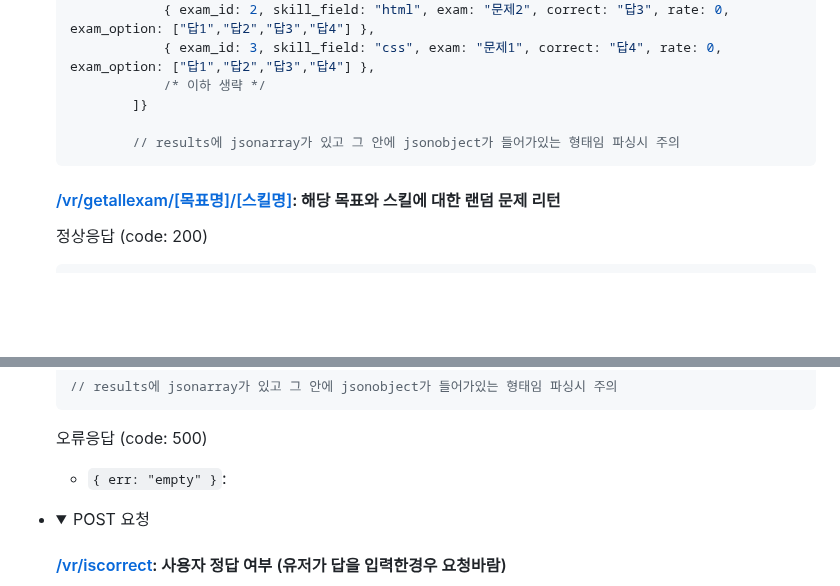
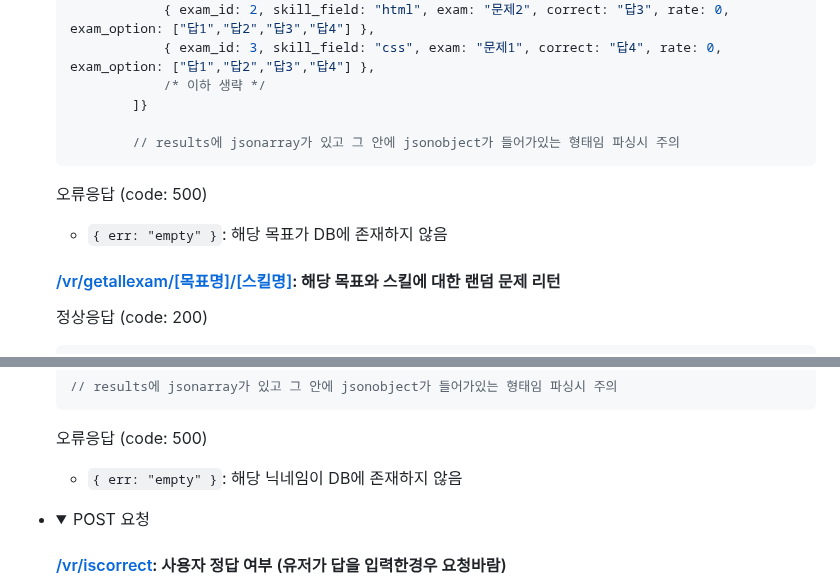
Before and after one commit to MARS-19th/mars_backend_api, a Markdown page: README.md, 2 parts joined by grey strips. Rendered like a GitHub page; folded sections open; blank space fills up the shorter version.

Commit message:
vr 오류응답 수정

````diff
--- a/README.md
+++ b/README.md
@@ -577,6 +577,9 @@ VR 문제 부분
             // results에 jsonarray가 있고 그 안에 jsonobject가 들어가있는 형태임 파싱시 주의
     ```
 
+    오류응답 (code: 500)
+    - `{ err: "empty" }`: 해당 목표가 DB에 존재하지 않음
+
     #### [/vr/getallexam/[목표명]/[스킬명]](http://dmumars.kro.kr/api/vr/getallexam/프로그래밍/html): 해당 목표와 스킬에 대한 랜덤 문제 리턴
     정상응답 (code: 200)
     ```javascript
@@ -611,7 +614,7 @@ VR 문제 부분
     ```
 
     오류응답 (code: 500)
-    - `{ err: "empty" }`:
+    - `{ err: "empty" }`: 해당 닉네임이 DB에 존재하지 않음
 
 
 </details>
````
